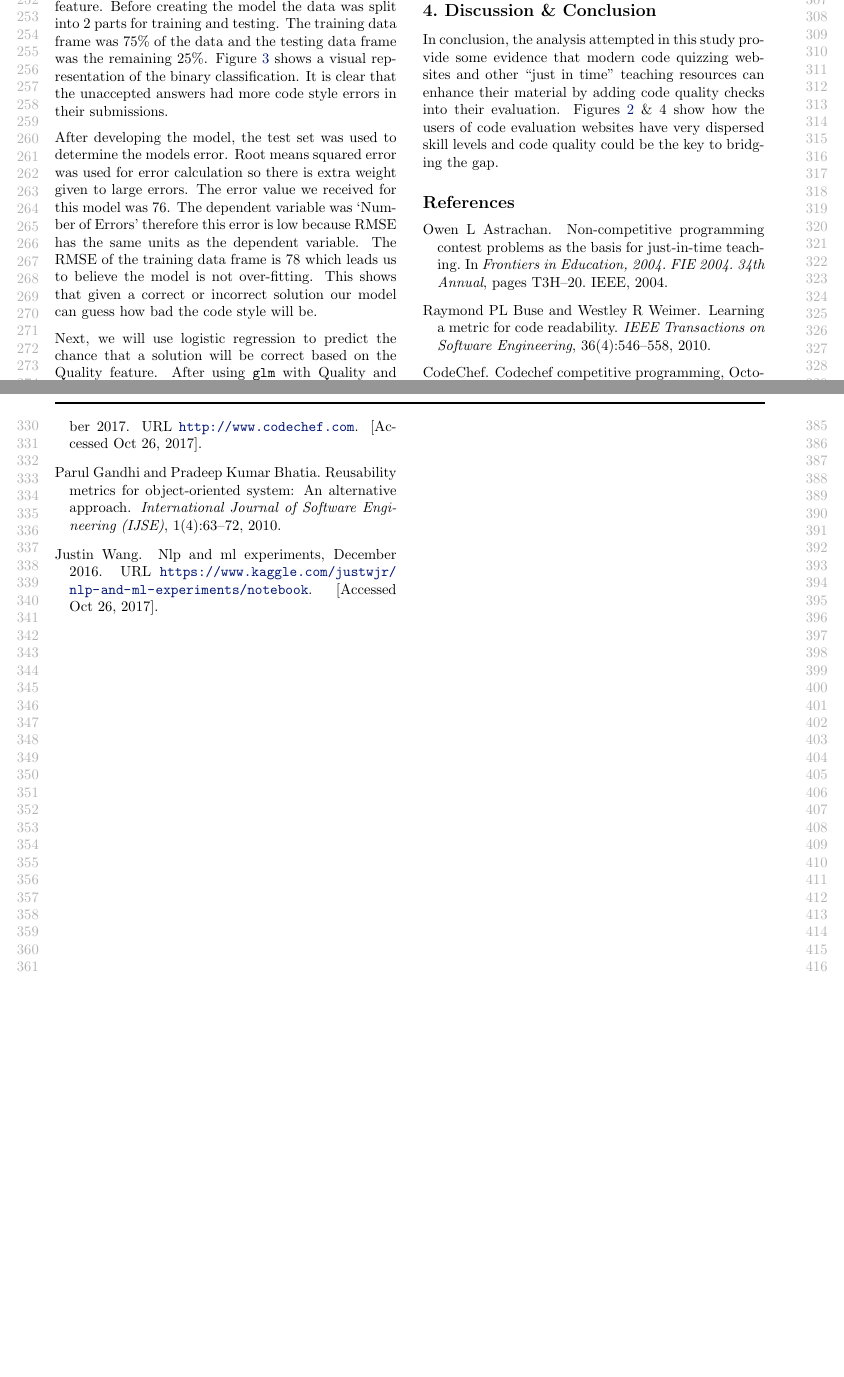
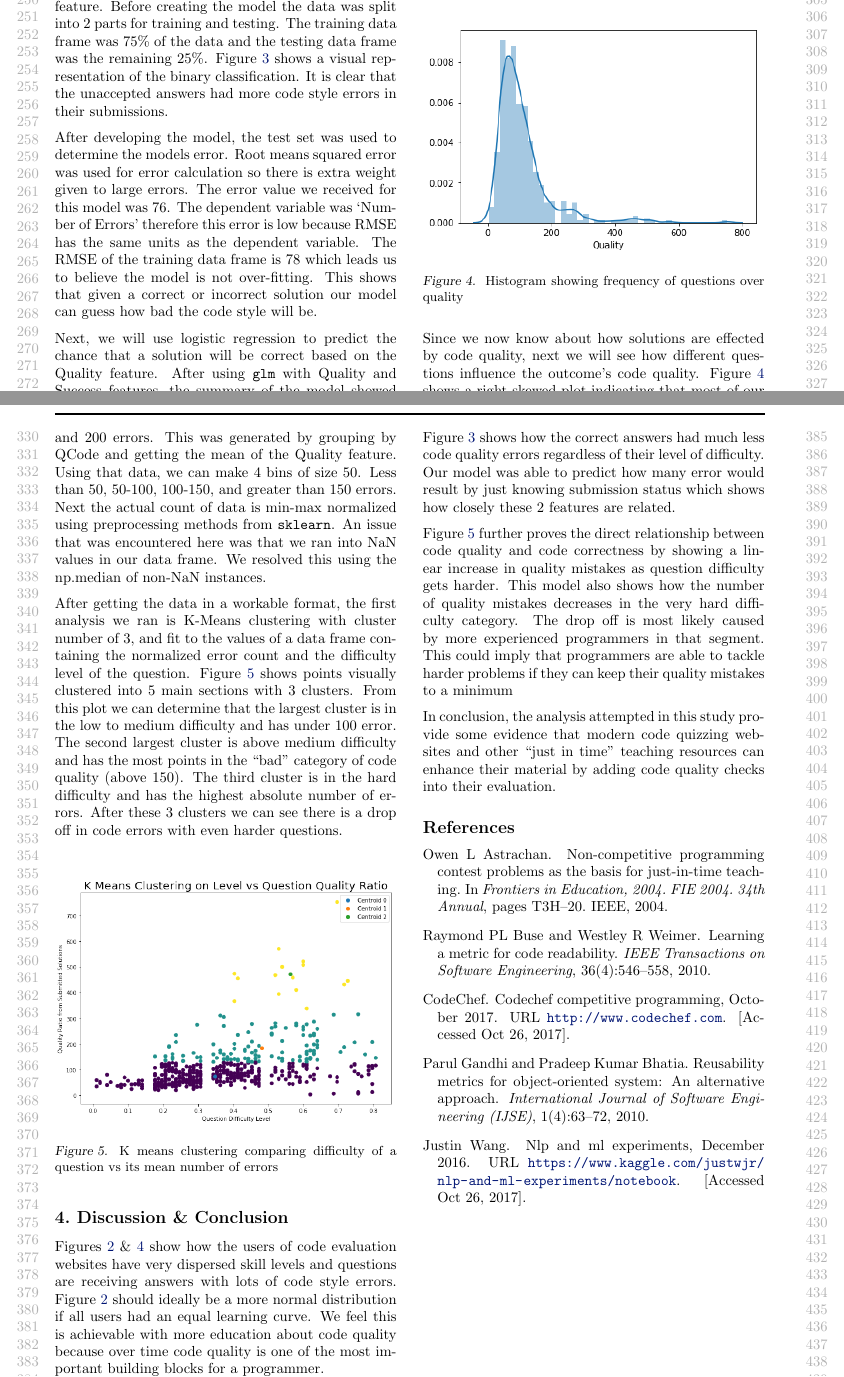
Before and after one commit to Guppster/CodeMetricsAnalysis, an R Markdown document (Report/Final.rmd): two parts of pages 3 and 4 of 4, joined at a grey line, cut at the place of the change, the shorter picture padded with empty space. Rendered offline with R 4.5, knitr and Pandoc, then LaTeX, with nearby package versions.

Commit message:
Report finished

```diff
--- a/Report/Final.rmd
+++ b/Report/Final.rmd
@@ -190,9 +192,55 @@ returned was 0. The model was unsuccessful.
+\centerline{\includegraphics[width=\columnwidth]{../images/QualityVsQuestion.png}}
+\caption{ Histogram showing frequency of questions over quality } \label{qualityvquestion} \end{center} \vskip -0.2in \end{figure}
+
+Since we now know about how solutions are effected by code quality, next we
+will see how different questions influence the outcome's code quality. Figure
+\ref{qualityvquestion} shows a right skewed plot indicating that most of our
+questions resulted in submissions that had between 0 and 200 errors. This was
+generated by grouping by QCode and getting the mean of the Quality feature.
+Using that data, we can make 4 bins of size 50. Less than 50, 50-100, 100-150,
+and greater than 150 errors. Next the actual count of data is min-max
+normalized using preprocessing methods from `sklearn`. An issue that was
+encountered here was that we ran into NaN values in our data frame. We resolved
+this using the np.median of non-NaN instances.
+
+After getting the data in a workable format, the first analysis we ran is
+K-Means clustering with cluster number of 3, and fit to the values of a data
+frame containing the normalized error count and the difficulty level of the
+question. Figure \ref{kmeans} shows points visually clustered into 5 main sections
+with 3 clusters. From this plot we can determine that the largest cluster is
+in the low to medium difficulty and has under 100 error. The second largest cluster
+is above medium difficulty and has the most points in the "bad" category of code quality
+(above 150). The third cluster is in the hard difficulty and has the highest absolute
+number of errors. After these 3 clusters we can see there is a drop off in code errors
+with even harder questions.
+
+\begin{figure}[ht] \vskip 0.2in \begin{center}
+\centerline{\includegraphics[width=\columnwidth]{../images/kmeans.png}}
+\caption{ K means clustering comparing difficulty of a question vs its mean number of errors } \label{kmeans} \end{center} \vskip -0.2in \end{figure}
 
 # Discussion & Conclusion
+
+Figures \ref{uservsuccess} & \ref{qualityvquestion} show how the users of code
+evaluation websites have very dispersed skill levels and questions are
+receiving answers with lots of code style errors. Figure \ref{uservsuccess}
+should ideally be a more normal distribution if all users had an equal learning
+curve. We feel this is achievable with more education about code quality
+because over time code quality is one of the most important building blocks for
+a programmer.
+
+Figure \ref{linearRegression} shows how the correct answers had much less code
+quality errors regardless of their level of difficulty. Our model was able to
+predict how many error would result by just knowing submission status which
+shows how closely these 2 features are related.
+
+Figure \ref{kmeans} further proves the direct relationship between code quality
+and code correctness by showing a linear increase in quality mistakes as
+question difficulty gets harder. This model also shows how the number of
+quality mistakes decreases in the very hard difficulty category. The drop off
+is most likely caused by more experienced programmers in that segment. This
+could imply that programmers are able to tackle harder problems if they can
+keep their quality mistakes to a minimum
 
 In conclusion, the analysis attempted in this study provide some evidence that
 modern code quizzing websites and other "just in time" teaching resources can
 enhance their material by adding code quality checks into their evaluation.
-Figures \ref{uservsuccess} & 4 show how the users of code evaluation websites
-have very dispersed skill levels and code quality could be the key to bridging
-the gap.
```
Also changed, not shown: Report/Final.pdf, Report/Final.tex, Report/cs4414.tex, images/QualityVsQuestion.png (added), images/UserVsSuccess.png, images/kmeans.png (added), Report/Final.rmd (8 more changed lines), 2 other files.
